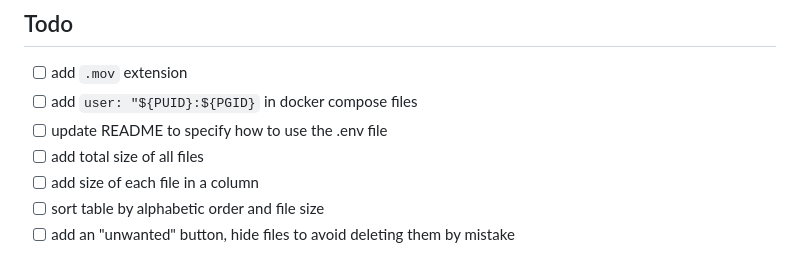
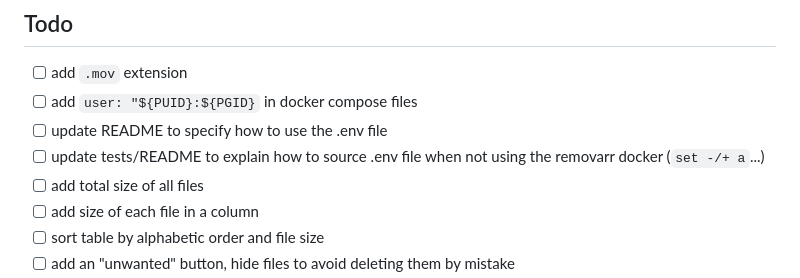
Before and after one commit to garnajee/removarr, a Markdown page: README.md, the part around the change. Drawn GitHub-style.

```diff
--- a/README.md
+++ b/README.md
@@ -162,6 +162,7 @@ The application will be available at `<you_ip>:8012`.
 - [ ] add `.mov` extension
 - [ ] add `user: "${PUID}:${PGID}` in docker compose files
 - [ ] update README to specify how to use the .env file
+- [ ] update tests/README to explain how to source .env file when not using the removarr docker (`set -/+ a`...)
 - [ ] add total size of all files
 - [ ] add size of each file in a column
 - [ ] sort table by alphabetic order and file size
```
